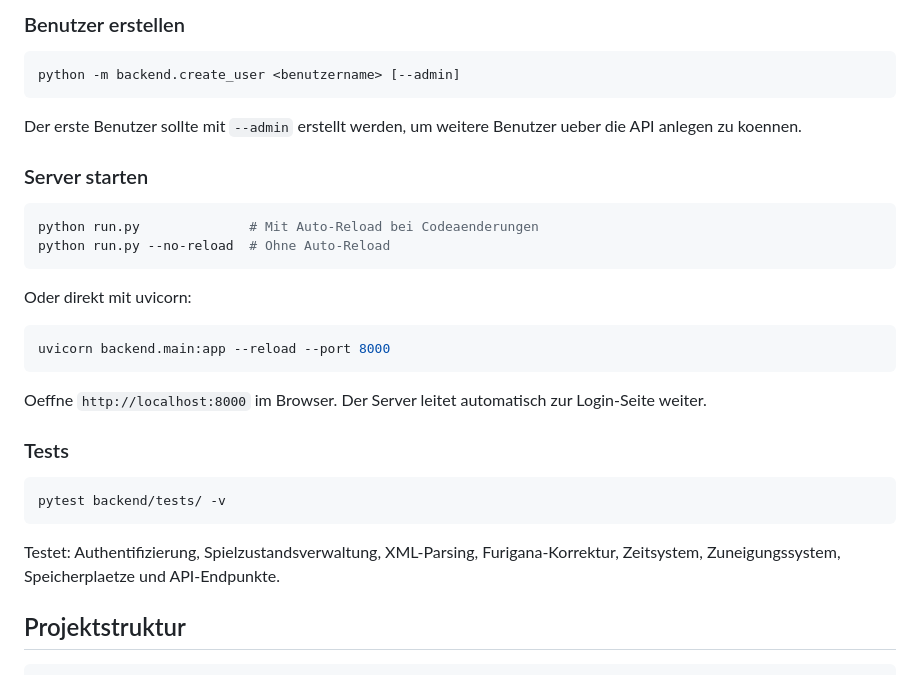
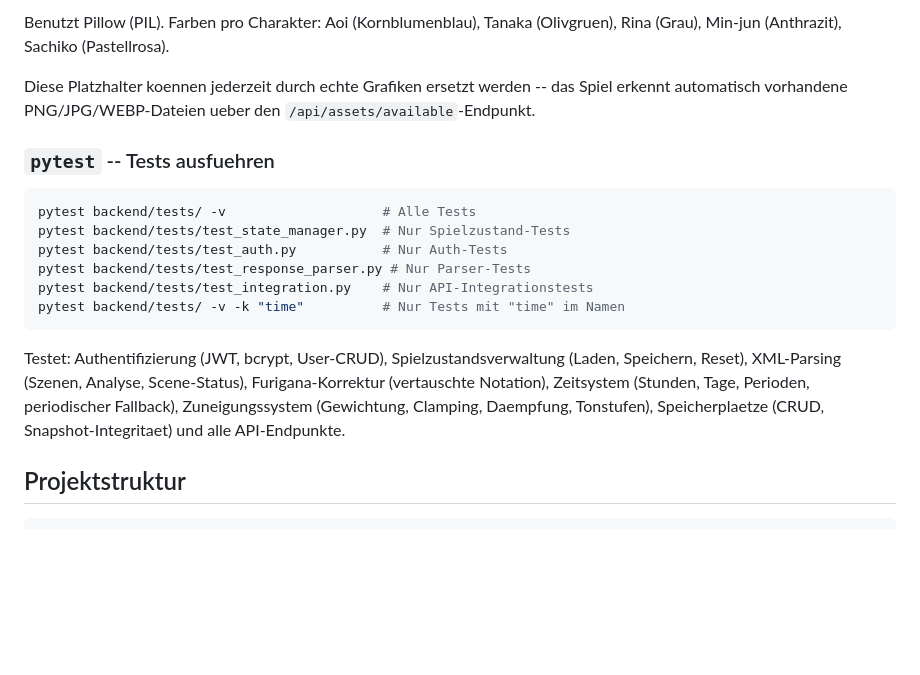
Before and after one commit to kaisa847/Japan-RPG, a Markdown page: README.md, the part around one of its changes. Drawn GitHub-style; blank space fills up the shorter version.

````diff
--- a/README.md
+++ b/README.md
@@ -116,34 +185,20 @@ Generiert Platzhalter-PNGs fuer alle Charaktersprites (400x800px) und Hintergrue
 
-### Benutzer erstellen
+Benutzt Pillow (PIL). Farben pro Charakter: Aoi (Kornblumenblau), Tanaka (Olivgruen), Rina (Grau), Min-jun (Anthrazit), Sachiko (Pastellrosa).
+
+Diese Platzhalter koennen jederzeit durch echte Grafiken ersetzt werden -- das Spiel erkennt automatisch vorhandene PNG/JPG/WEBP-Dateien ueber den `/api/assets/available`-Endpunkt.
+
+### `pytest` -- Tests ausfuehren
 
 ```bash
-python -m backend.create_user <benutzername> [--admin]
+pytest backend/tests/ -v                    # Alle Tests
+pytest backend/tests/test_state_manager.py  # Nur Spielzustand-Tests
+pytest backend/tests/test_auth.py           # Nur Auth-Tests
+pytest backend/tests/test_response_parser.py # Nur Parser-Tests
+pytest backend/tests/test_integration.py    # Nur API-Integrationstests
+pytest backend/tests/ -v -k "time"          # Nur Tests mit "time" im Namen
 ```
 
-Der erste Benutzer sollte mit `--admin` erstellt werden, um weitere Benutzer ueber die API anlegen zu koennen.
-
-### Server starten
-
-```bash
-python run.py              # Mit Auto-Reload bei Codeaenderungen
-python run.py --no-reload  # Ohne Auto-Reload
-```
-
-Oder direkt mit uvicorn:
-
-```bash
-uvicorn backend.main:app --reload --port 8000
-```
-
-Oeffne `http://localhost:8000` im Browser. Der Server leitet automatisch zur Login-Seite weiter.
-
-### Tests
-
-```bash
-pytest backend/tests/ -v
-```
-
-Testet: Authentifizierung, Spielzustandsverwaltung, XML-Parsing, Furigana-Korrektur, Zeitsystem, Zuneigungssystem, Speicherplaetze und API-Endpunkte.
+Testet: Authentifizierung (JWT, bcrypt, User-CRUD), Spielzustandsverwaltung (Laden, Speichern, Reset), XML-Parsing (Szenen, Analyse, Scene-Status), Furigana-Korrektur (vertauschte Notation), Zeitsystem (Stunden, Tage, Perioden, periodischer Fallback), Zuneigungssystem (Gewichtung, Clamping, Daempfung, Tonstufen), Speicherplaetze (CRUD, Snapshot-Integritaet) und alle API-Endpunkte.
 
 ## Projektstruktur
 
````
Also changed, not shown: other parts of README.md (+71 -2 lines).
